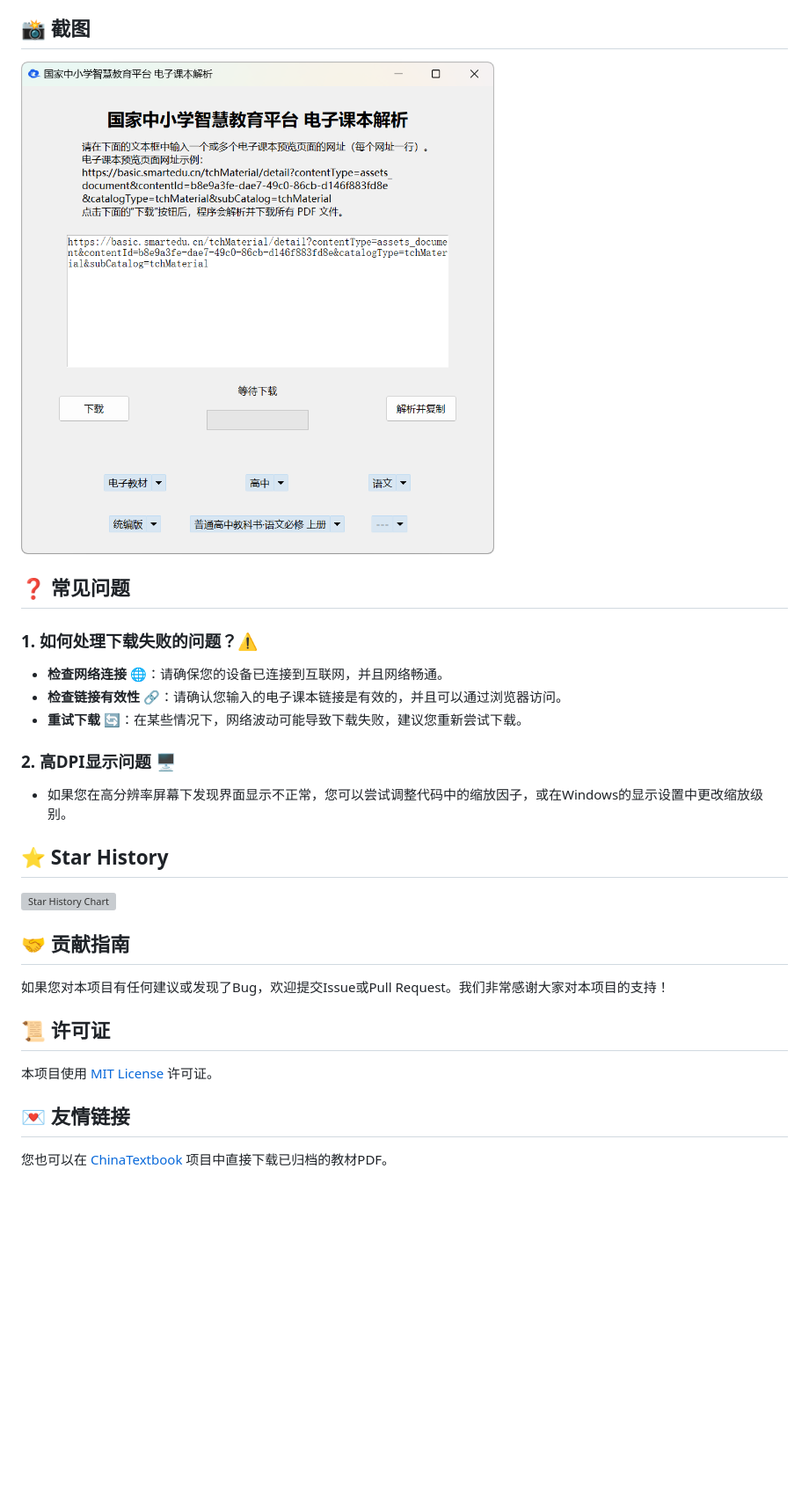
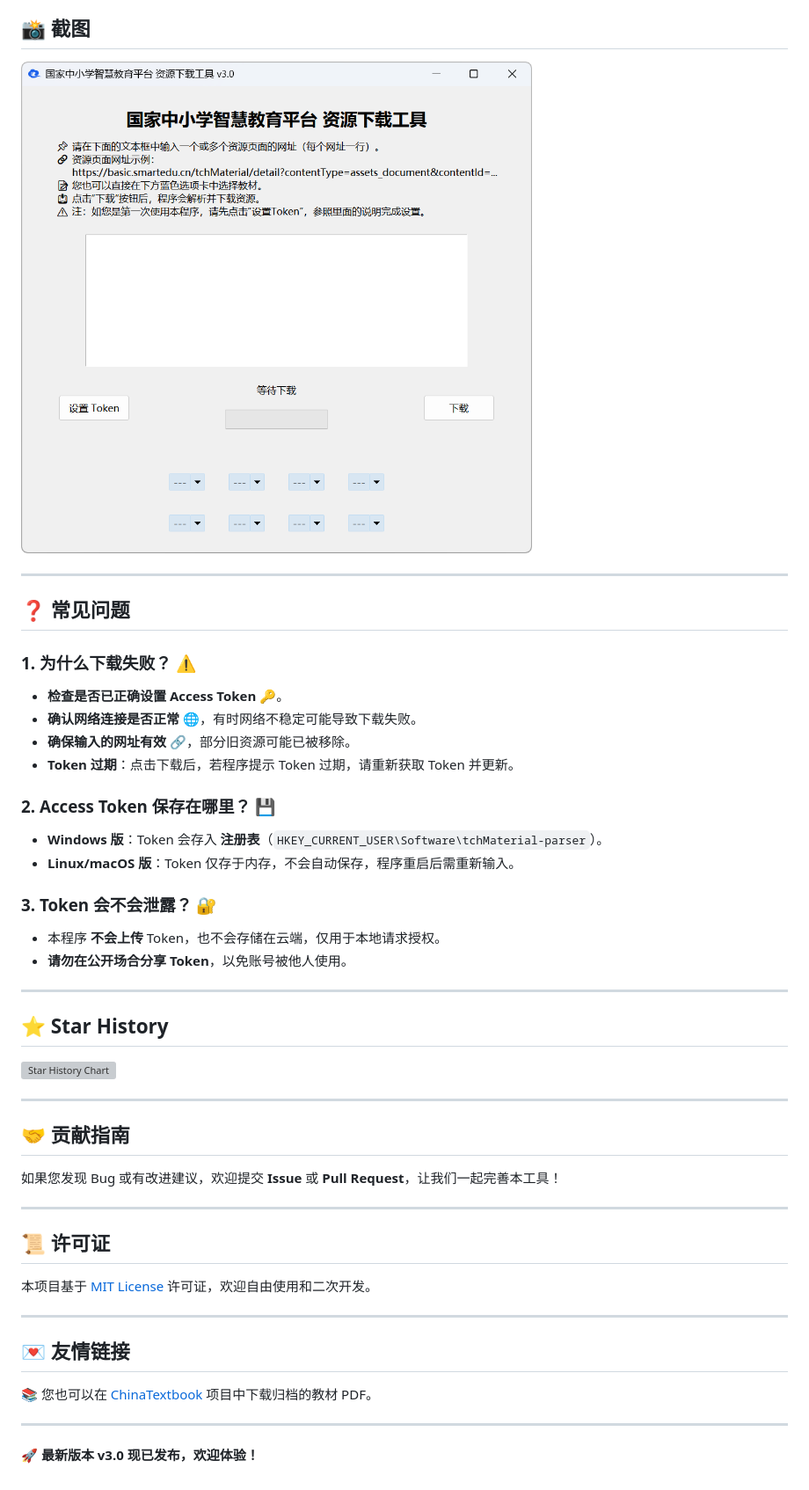
Before and after one commit to happycola233/tchMaterial-parser, a Markdown page: README.md, the part around the change printed below. Shown: that part at 88% size. GitHub-like rendering; pictures changed too: res/PixPin_2024-08-19_15-02-38.png (deleted), res/PixPin_2025-03-14_23-44-26.png (added); blank space fills up the shorter version; grey boxes are pictures that could not be loaded.

```diff
--- a/README.md
+++ b/README.md
@@ -36,31 +68,53 @@
 
 ## 📸 截图
 
-![程序截图](./res/PixPin_2024-08-19_15-02-38.png)
+![程序截图](./res/PixPin_2025-03-14_23-44-26.png)
+
+---
 
 ## ❓ 常见问题
 
-### 1. 如何处理下载失败的问题？⚠️
+### 1. **为什么下载失败？** ⚠️
 
-- **检查网络连接** 🌐：请确保您的设备已连接到互联网，并且网络畅通。
-- **检查链接有效性** 🔗：请确认您输入的电子课本链接是有效的，并且可以通过浏览器访问。
-- **重试下载** 🔄：在某些情况下，网络波动可能导致下载失败，建议您重新尝试下载。
+- **检查是否已正确设置 Access Token** 🔑。
+- **确认网络连接是否正常** 🌐，有时网络不稳定可能导致下载失败。
+- **确保输入的网址有效** 🔗，部分旧资源可能已被移除。
+- **Token 过期**：点击下载后，若程序提示 Token 过期，请重新获取 Token 并更新。
 
-### 2. 高DPI显示问题 🖥️
+### 2. **Access Token 保存在哪里？** 💾
 
-- 如果您在高分辨率屏幕下发现界面显示不正常，您可以尝试调整代码中的缩放因子，或在Windows的显示设置中更改缩放级别。
+- **Windows 版**：Token 会存入 **注册表**（`HKEY_CURRENT_USER\Software\tchMaterial-parser`）。
+- **Linux/macOS 版**：Token 仅存于内存，不会自动保存，程序重启后需重新输入。
+
+### 3. **Token 会不会泄露？** 🔐
+
+- 本程序 **不会上传** Token，也不会存储在云端，仅用于本地请求授权。
+- **请勿在公开场合分享 Token**，以免账号被他人使用。
+
+---
 
 ## ⭐ Star History
 
 [![Star History Chart](https://api.star-history.com/svg?repos=happycola233/tchMaterial-parser&type=Date)](https://star-history.com/#happycola233/tchMaterial-parser&Date)
 
+---
+
 ## 🤝 贡献指南
 
-如果您对本项目有任何建议或发现了Bug，欢迎提交Issue或Pull Request。我们非常感谢大家对本项目的支持！
+如果您发现 Bug 或有改进建议，欢迎提交 **Issue** 或 **Pull Request**，让我们一起完善本工具！
+
+---
 
 ## 📜 许可证
 
-本项目使用 [MIT License](LICENSE) 许可证。
+本项目基于 [MIT License](LICENSE) 许可证，欢迎自由使用和二次开发。
+
+---
 
 ## 💌 友情链接
-您也可以在 [ChinaTextbook](https://github.com/TapXWorld/ChinaTextbook) 项目中直接下载已归档的教材PDF。
+
+📚 您也可以在 [ChinaTextbook](https://github.com/TapXWorld/ChinaTextbook) 项目中下载归档的教材 PDF。
+
+---
+
+🚀 **最新版本 v3.0 现已发布，欢迎体验！**
```
Also changed, not shown: other parts of README.md (+46 -14 lines), 1 other file.
